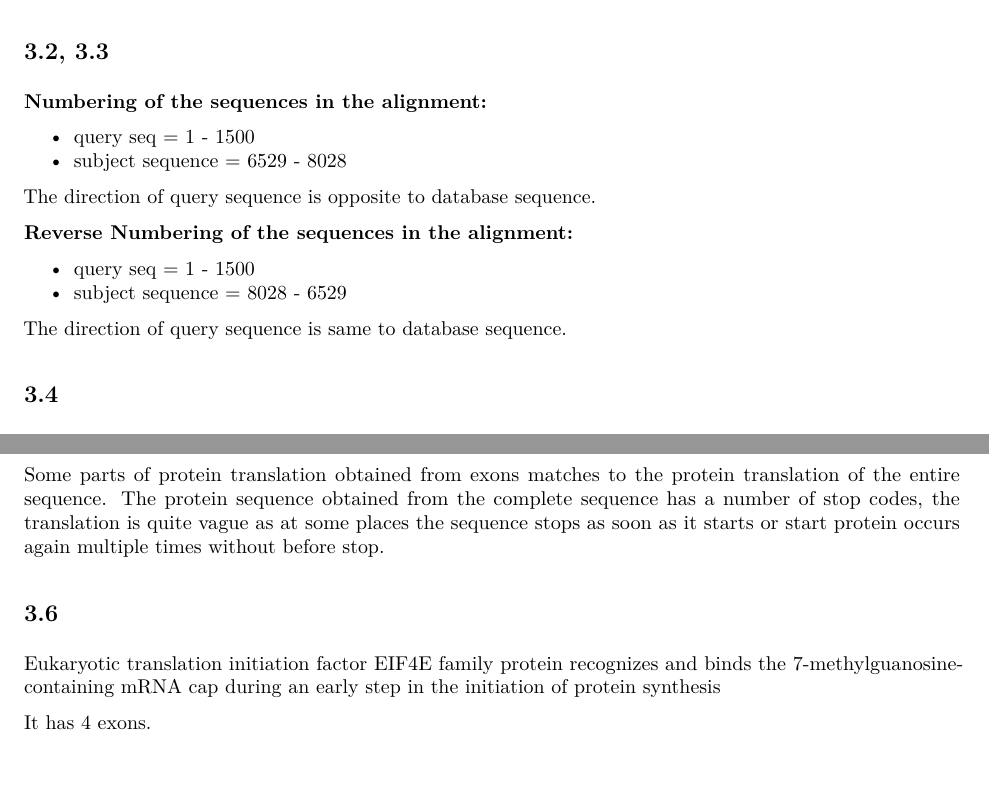
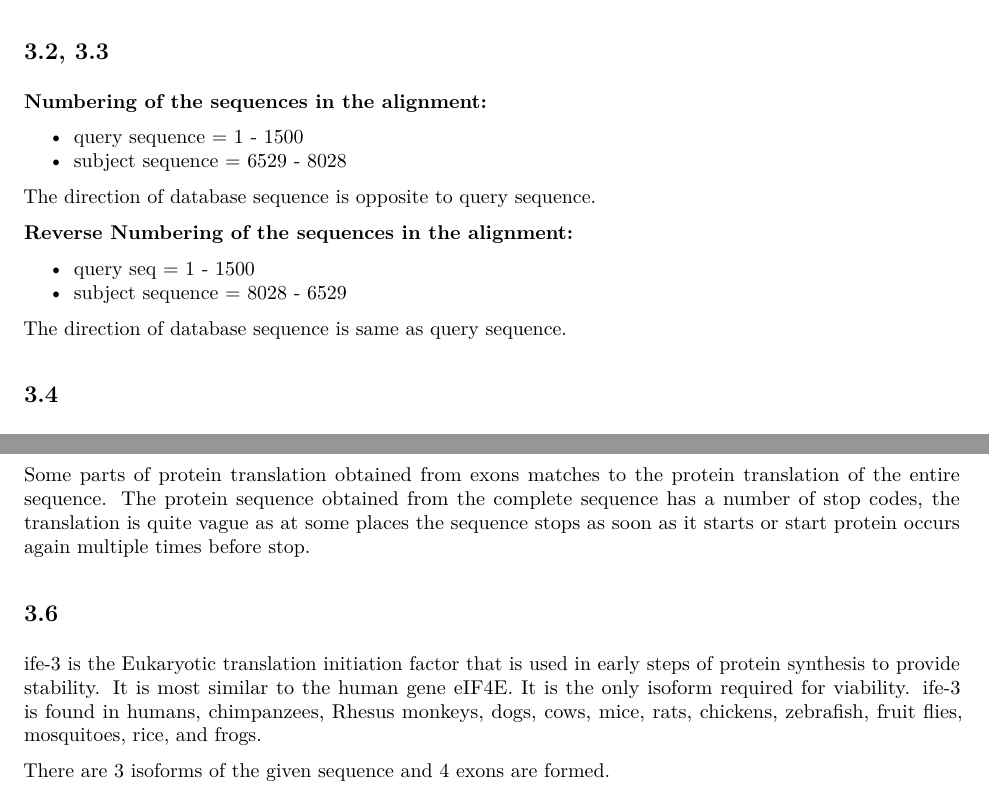
Before and after one commit to poceviciute/Bioinformatics_lab1, an R Markdown document (lab1_report2.Rmd): two parts of pages 2 and 4 of 4, joined at a grey line, cut so that both start at the same text. The pictures show the output file lab1_report2.pdf that the author committed with the source.

Commit message:
lab1 report 2

````diff
--- a/lab1_report2.Rmd
+++ b/lab1_report2.Rmd
@@ -68,17 +68,17 @@ C. elegans is a free-living transparent roundworm that lives in temperate soil e
 
 __Numbering of the sequences in the alignment:__
 
-- query seq = 1 - 1500
+- query sequence = 1 - 1500
 - subject sequence = 6529 - 8028
 
-The direction of query sequence is opposite to database sequence.
+The direction of database sequence is opposite to query sequence.
 
 __Reverse Numbering of the sequences in the alignment:__
 
 - query seq = 1 - 1500
 - subject sequence = 8028 - 6529
 
-The direction of query sequence is same to database sequence.
+The direction of database sequence is same as query sequence.
 
 ##3.4
 
@@ -119,11 +120,11 @@ print(proteins_from_6936to7818)
 ```
 
 
-Some parts of protein translation obtained from exons matches to the protein translation of the entire sequence. The protein sequence obtained from the complete sequence has a number of stop codes, the translation is quite vague as at some places the sequence stops as soon as it starts or start protein occurs again multiple times without before stop.
+Some parts of protein translation obtained from exons matches to the protein translation of the entire sequence. The protein sequence obtained from the complete sequence has a number of stop codes, the translation is quite vague as at some places the sequence stops as soon as it starts or start protein occurs again multiple times before stop.
 
 
 ##3.6
 
-Eukaryotic translation initiation factor EIF4E family protein recognizes and binds the 7-methylguanosine-containing mRNA cap during an early step in the initiation of protein synthesis
+ife-3 is the Eukaryotic translation initiation factor that is used in early steps of protein synthesis to provide stability. It is most similar to the human gene eIF4E. It is the only isoform required for viability. ife-3 is found in humans, chimpanzees, Rhesus monkeys, dogs, cows, mice, rats, chickens, zebrafish, fruit flies, mosquitoes, rice, and frogs.
 
-It has 4 exons.
+There are 3 isoforms of the given sequence and 4 exons are formed.
````
Also changed, not shown: lab1_report2.pdf, lab1_report2.Rmd (3 more changed lines).
